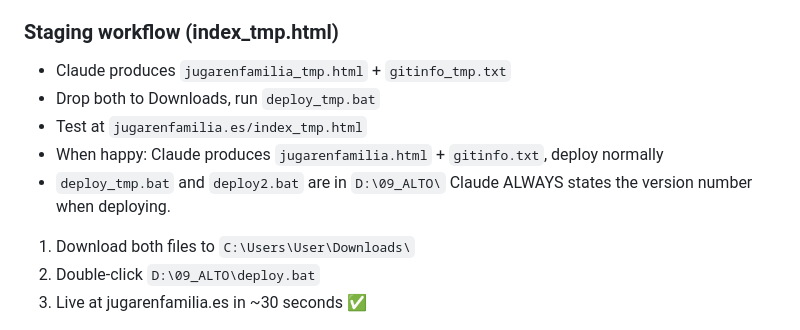
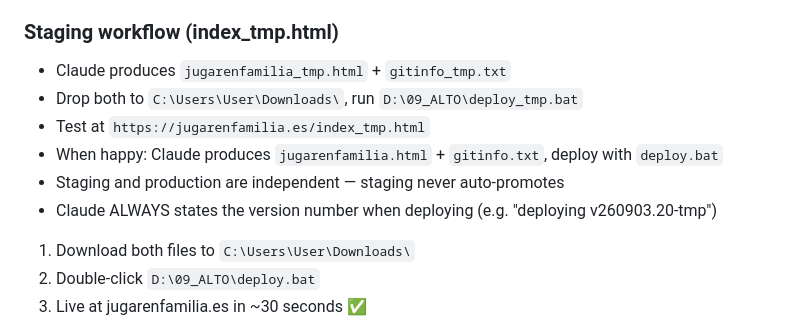
Before and after one commit to oscargdiez/jugarenfamilia, a Markdown page: JUGARENFAMILIA_HANDOFF.md, the part around the change. GitHub-like rendering.

```diff
--- a/JUGARENFAMILIA_HANDOFF.md
+++ b/JUGARENFAMILIA_HANDOFF.md
@@ -67,10 +67,11 @@ Claude ALWAYS provides `jugarenfamilia.html` + `gitinfo.txt` together.
 
 ### Staging workflow (index_tmp.html)
 - Claude produces `jugarenfamilia_tmp.html` + `gitinfo_tmp.txt`
-- Drop both to Downloads, run `deploy_tmp.bat`
-- Test at `jugarenfamilia.es/index_tmp.html`
-- When happy: Claude produces `jugarenfamilia.html` + `gitinfo.txt`, deploy normally
-- `deploy_tmp.bat` and `deploy2.bat` are in `D:\09_ALTO\` Claude ALWAYS states the version number when deploying.
+- Drop both to `C:\Users\User\Downloads\`, run `D:\09_ALTO\deploy_tmp.bat`
+- Test at `https://jugarenfamilia.es/index_tmp.html`
+- When happy: Claude produces `jugarenfamilia.html` + `gitinfo.txt`, deploy with `deploy.bat`
+- Staging and production are independent — staging never auto-promotes
+- Claude ALWAYS states the version number when deploying (e.g. "deploying v260903.20-tmp")
 
 1. Download both files to `C:\Users\User\Downloads\`
 2. Double-click `D:\09_ALTO\deploy.bat`
```
